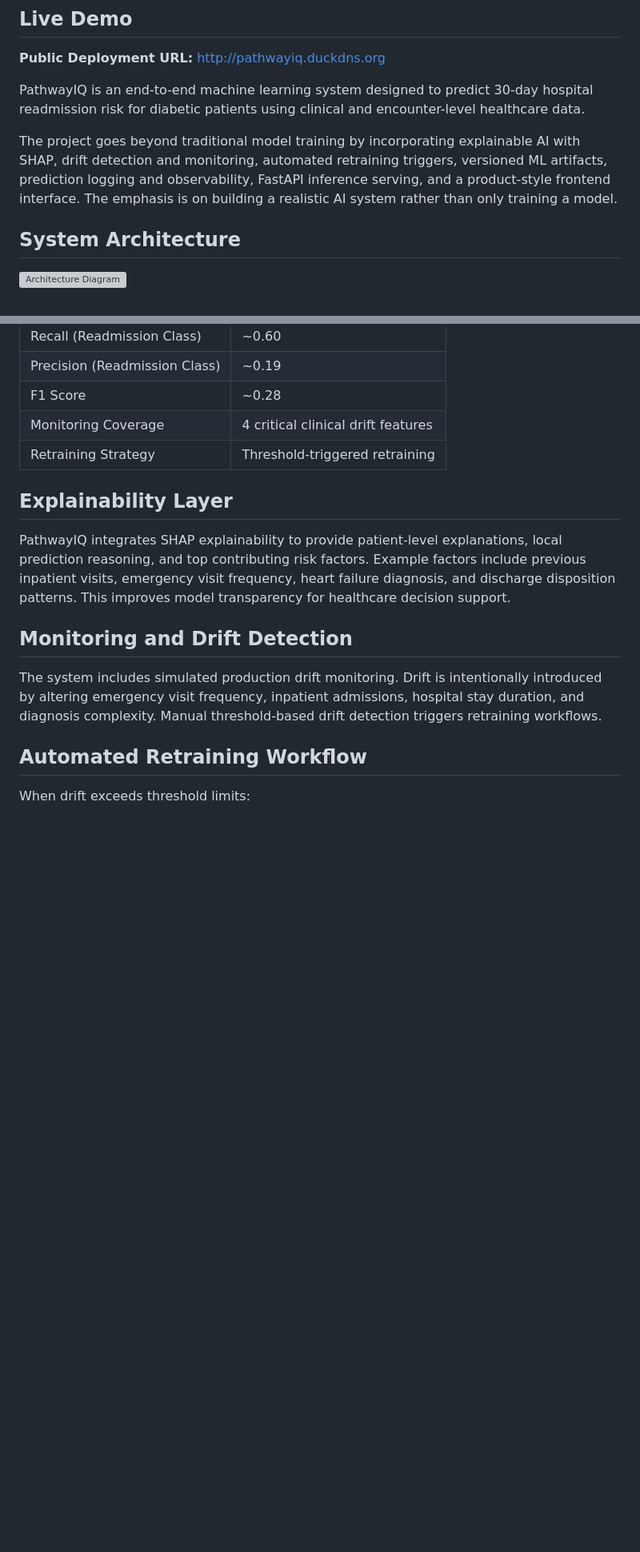
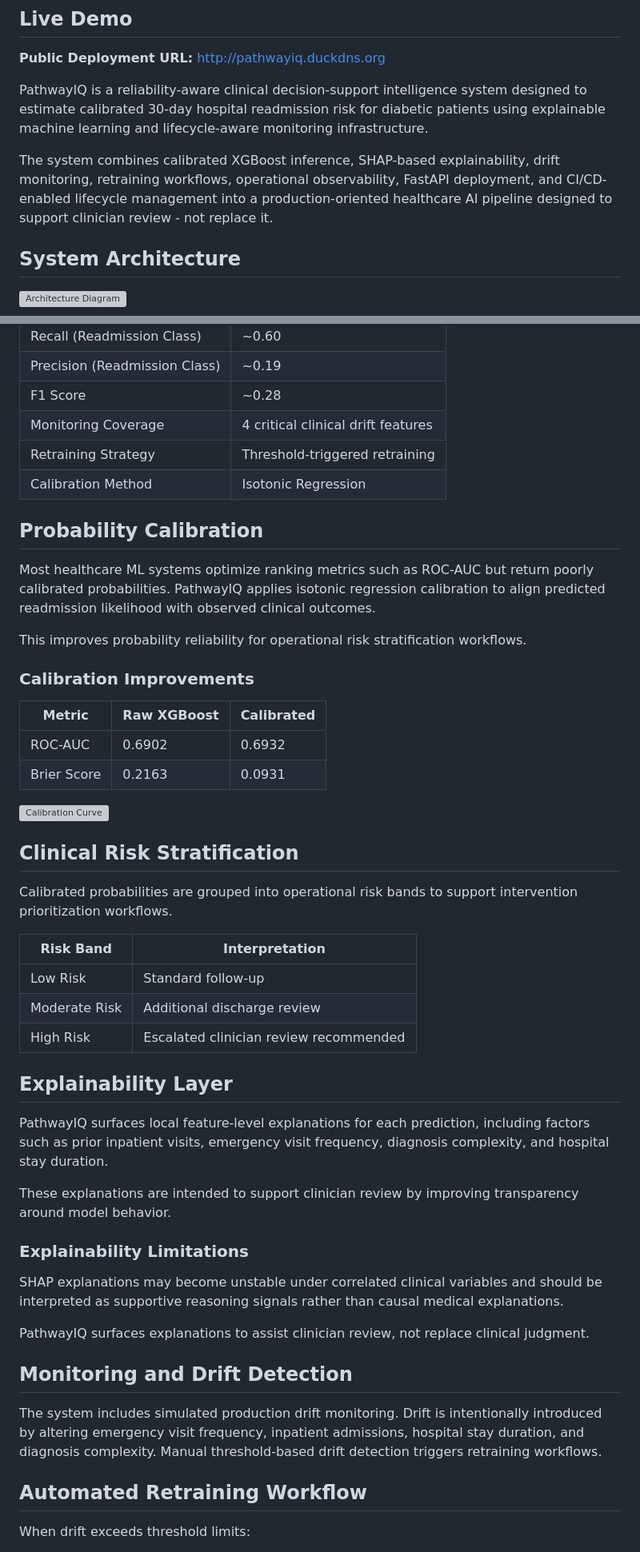
Before and after one commit to Himanshu-2678/pathwayIQ, a Markdown page: README.md, 2 parts joined by grey strips. Shown at 80% size. Drawn GitHub-style; blank space fills up the shorter version; grey boxes are pictures that could not be loaded.

```diff
--- a/README.md
+++ b/README.md
@@ -5,9 +5,9 @@
 **Public Deployment URL:** http://pathwayiq.duckdns.org
 
 
-PathwayIQ is an end-to-end machine learning system designed to predict 30-day hospital readmission risk for diabetic patients using clinical and encounter-level healthcare data.
+PathwayIQ is a reliability-aware clinical decision-support intelligence system designed to estimate calibrated 30-day hospital readmission risk for diabetic patients using explainable machine learning and lifecycle-aware monitoring infrastructure.
 
-The project goes beyond traditional model training by incorporating explainable AI with SHAP, drift detection and monitoring, automated retraining triggers, versioned ML artifacts, prediction logging and observability, FastAPI inference serving, and a product-style frontend interface. The emphasis is on building a realistic AI system rather than only training a model.
+The system combines calibrated XGBoost inference, SHAP-based explainability, drift monitoring, retraining workflows, operational observability, FastAPI deployment, and CI/CD-enabled lifecycle management into a production-oriented healthcare AI pipeline designed to support clinician review - not replace it.
 
 
 
@@ -145,11 +157,47 @@ The final model was optimized for recall improvement, healthcare interpretabilit
 | F1 Score | ~0.28 |
 | Monitoring Coverage | 4 critical clinical drift features |
 | Retraining Strategy | Threshold-triggered retraining |
+| Calibration Method | Isotonic Regression |
+
+
+## Probability Calibration
+
+Most healthcare ML systems optimize ranking metrics such as ROC-AUC but return poorly calibrated probabilities. PathwayIQ applies isotonic regression calibration to align predicted readmission likelihood with observed clinical outcomes.
+
+This improves probability reliability for operational risk stratification workflows.
+
+### Calibration Improvements
+
+| Metric | Raw XGBoost | Calibrated |
+|---|---|---|
+| ROC-AUC | 0.6902 | 0.6932 |
+| Brier Score | 0.2163 | 0.0931 |
+
+![Calibration Curve](assets/calibration_curve.png)
+
+
+## Clinical Risk Stratification
+
+Calibrated probabilities are grouped into operational risk bands to support intervention prioritization workflows.
+
+| Risk Band | Interpretation |
+|---|---|
+| Low Risk | Standard follow-up |
+| Moderate Risk | Additional discharge review |
+| High Risk | Escalated clinician review recommended |
 
 
 ## Explainability Layer
 
-PathwayIQ integrates SHAP explainability to provide patient-level explanations, local prediction reasoning, and top contributing risk factors. Example factors include previous inpatient visits, emergency visit frequency, heart failure diagnosis, and discharge disposition patterns. This improves model transparency for healthcare decision support.
+PathwayIQ surfaces local feature-level explanations for each prediction, including factors such as prior inpatient visits, emergency visit frequency, diagnosis complexity, and hospital stay duration.
+
+These explanations are intended to support clinician review by improving transparency around model behavior.
+
+### Explainability Limitations
+
+SHAP explanations may become unstable under correlated clinical variables and should be interpreted as supportive reasoning signals rather than causal medical explanations.
+
+PathwayIQ surfaces explanations to assist clinician review, not replace clinical judgment.
 
 
 ## Monitoring and Drift Detection
```
Also changed, not shown: other parts of README.md (+32 -4 lines).
